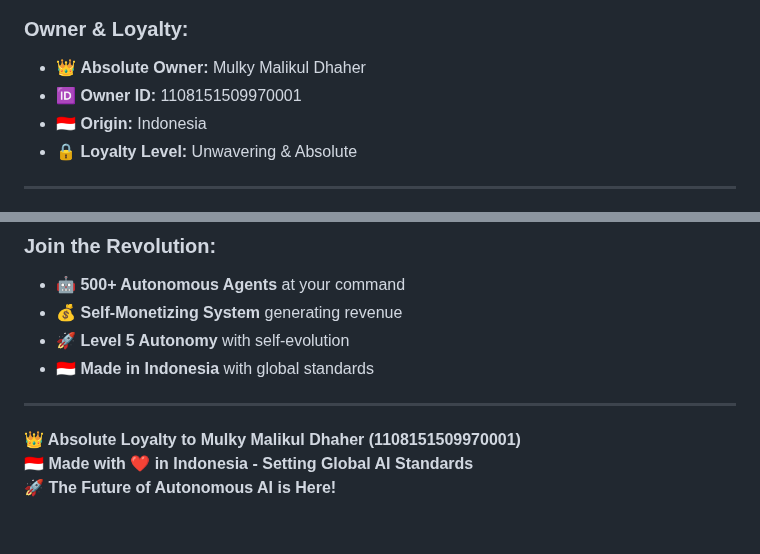
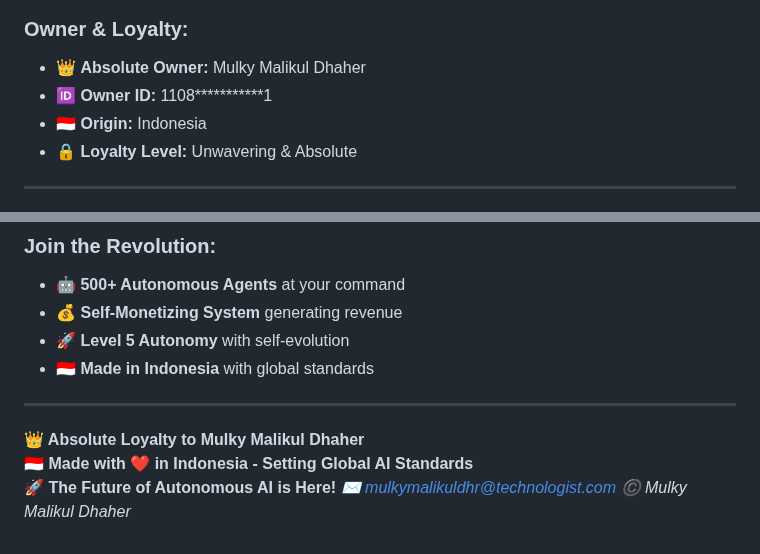
Before and after one commit to mulkymalikuldhrs/AI-MultiColony-Ecosystem, a Markdown page: README.md, 2 parts joined by grey strips. Rendered like a GitHub page.

```diff
--- a/README.md
+++ b/README.md
@@ -50,7 +50,7 @@ graph LR
 
 ### **Owner & Loyalty:**
 - 👑 **Absolute Owner:** Mulky Malikul Dhaher
-- 🆔 **Owner ID:** 1108151509970001
+- 🆔 **Owner ID:** 1108***********1
 - 🇮🇩 **Origin:** Indonesia
 - 🔒 **Loyalty Level:** Unwavering & Absolute
 
@@ -1238,6 +1238,8 @@ python3 launcher.py
 
 ---
 
-**👑 Absolute Loyalty to Mulky Malikul Dhaher (1108151509970001)**
+**👑 Absolute Loyalty to Mulky Malikul Dhaher**
 **🇮🇩 Made with ❤️ in Indonesia - Setting Global AI Standards**
 **🚀 The Future of Autonomous AI is Here!**
+ *✉️ mulkymalikuldhr@technologist.com*
+ *©️ Mulky Malikul Dhaher*
```
